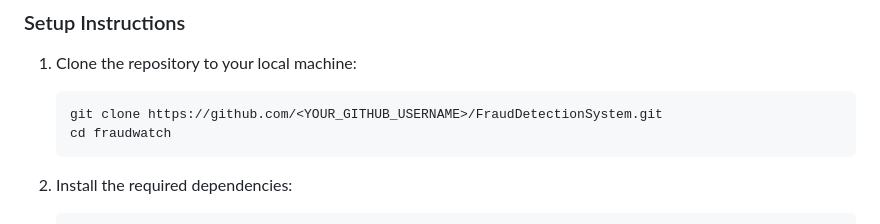
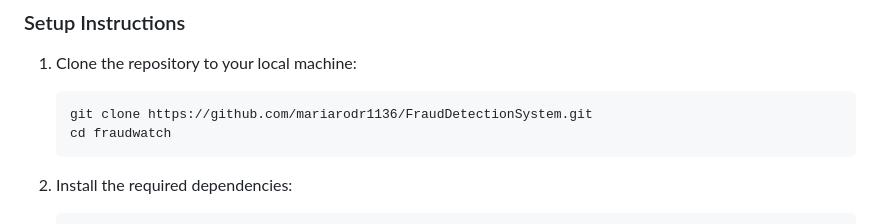
Before and after one commit to mariarodr1136/FraudDetectionSystem, a Markdown page: README.md, the part around the change. GitHub-like rendering.

Commit message:
Update clone URL in README for repository access

````diff
--- a/README.md
+++ b/README.md
@@ -96,7 +96,7 @@ The target variable, **'Class'**, indicates whether a transaction is fraudulent
 1. Clone the repository to your local machine:
 
    ```bash
-   git clone https://github.com/<YOUR_GITHUB_USERNAME>/FraudDetectionSystem.git
+   git clone https://github.com/mariarodr1136/FraudDetectionSystem.git
    cd fraudwatch
 2. Install the required dependencies:
    ```bash
````
